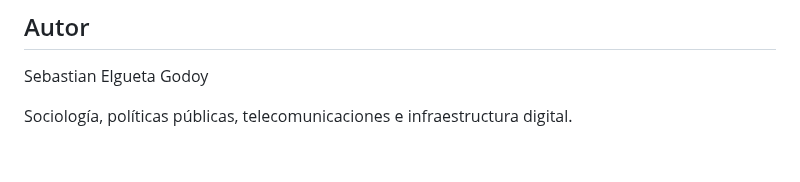
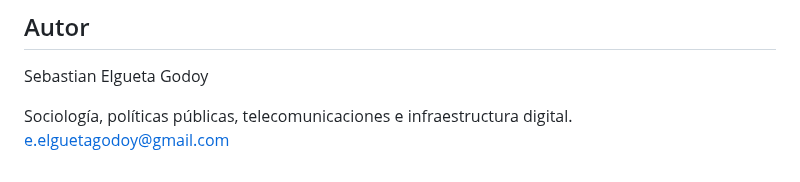
Before and after one commit to selguetagodoy/Chile-Digital-Inclusion, a Markdown page: README.md, the part around the change. Rendered like a GitHub page.

Commit message:
Add email contact to README

```diff
--- a/README.md
+++ b/README.md
@@ -314,3 +314,4 @@ Los datos derivados de Ookla en `data/ookla/` se mantienen bajo los términos de
 Sebastian Elgueta Godoy
 
 Sociología, políticas públicas, telecomunicaciones e infraestructura digital.
+e.elguetagodoy@gmail.com
```
